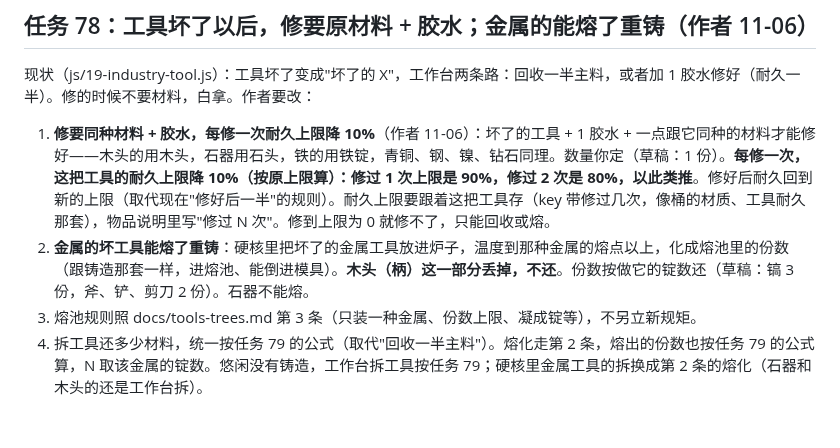
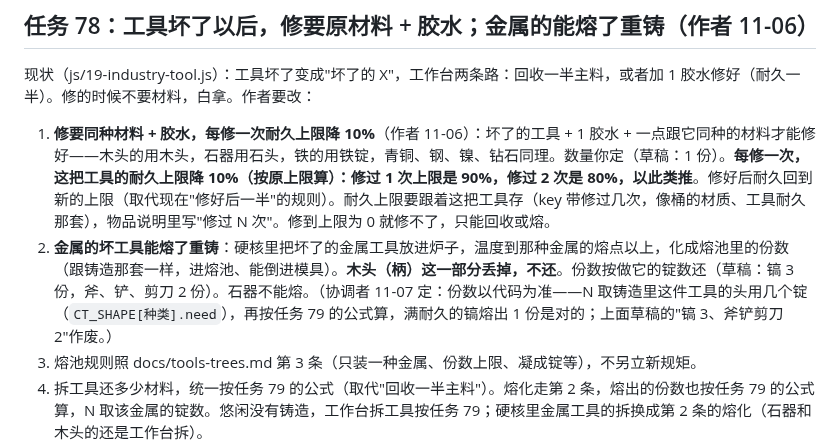
Before and after one commit to nickyu28/maodun, a Markdown page: docs/code2-tasks.md, the part around the change. Rendered like a GitHub page; blank space fills up the shorter version.

Commit message:
任务 78：熔出份数以代码为准（只改文档）
Co-Authored-By: Claude Sonnet 5.5 <noreply@anthropic.com>
Claude-Session: https://claude.ai/code/session_01ESXCnrHbDGzQoqCNCSktzR

```diff
--- a/docs/code2-tasks.md
+++ b/docs/code2-tasks.md
@@ -991,7 +991,7 @@ LED 灯一条改成"LED 灯泡"：替换灯泡，耗电 1/5、视野 16 米。
 ## 任务 78：工具坏了以后，修要原材料 + 胶水；金属的能熔了重铸（作者 11-06）
 现状（js/19-industry-tool.js）：工具坏了变成"坏了的 X"，工作台两条路：回收一半主料，或者加 1 胶水修好（耐久一半）。修的时候不要材料，白拿。作者要改：
 1. **修要同种材料 + 胶水，每修一次耐久上限降 10%**（作者 11-06）：坏了的工具 + 1 胶水 + 一点跟它同种的材料才能修好——木头的用木头，石器用石头，铁的用铁锭，青铜、钢、镍、钻石同理。数量你定（草稿：1 份）。**每修一次，这把工具的耐久上限降 10%（按原上限算）：修过 1 次上限是 90%，修过 2 次是 80%，以此类推**。修好后耐久回到新的上限（取代现在"修好后一半"的规则）。耐久上限要跟着这把工具存（key 带修过几次，像桶的材质、工具耐久那套），物品说明里写"修过 N 次"。修到上限为 0 就修不了，只能回收或熔。
-2. **金属的坏工具能熔了重铸**：硬核里把坏了的金属工具放进炉子，温度到那种金属的熔点以上，化成熔池里的份数（跟铸造那套一样，进熔池、能倒进模具）。**木头（柄）这一部分丢掉，不还**。份数按做它的锭数还（草稿：镐 3 份，斧、铲、剪刀 2 份）。石器不能熔。
+2. **金属的坏工具能熔了重铸**：硬核里把坏了的金属工具放进炉子，温度到那种金属的熔点以上，化成熔池里的份数（跟铸造那套一样，进熔池、能倒进模具）。**木头（柄）这一部分丢掉，不还**。份数按做它的锭数还（草稿：镐 3 份，斧、铲、剪刀 2 份）。石器不能熔。（协调者 11-07 定：份数以代码为准——N 取铸造里这件工具的头用几个锭（`CT_SHAPE[种类].need`），再按任务 79 的公式算，满耐久的镐熔出 1 份是对的；上面草稿的"镐 3、斧铲剪刀 2"作废。）
 3. 熔池规则照 docs/tools-trees.md 第 3 条（只装一种金属、份数上限、凝成锭等），不另立新规矩。
 4. 拆工具还多少材料，统一按任务 79 的公式（取代"回收一半主料"）。熔化走第 2 条，熔出的份数也按任务 79 的公式算，N 取该金属的锭数。悠闲没有铸造，工作台拆工具按任务 79；硬核里金属工具的拆换成第 2 条的熔化（石器和木头的还是工作台拆）。
 5. 不加新提示去教玩家。物品说明里的"工作台：回收一半主料，或者加 1 胶水修好"按新规则改写（一句话）。
```
